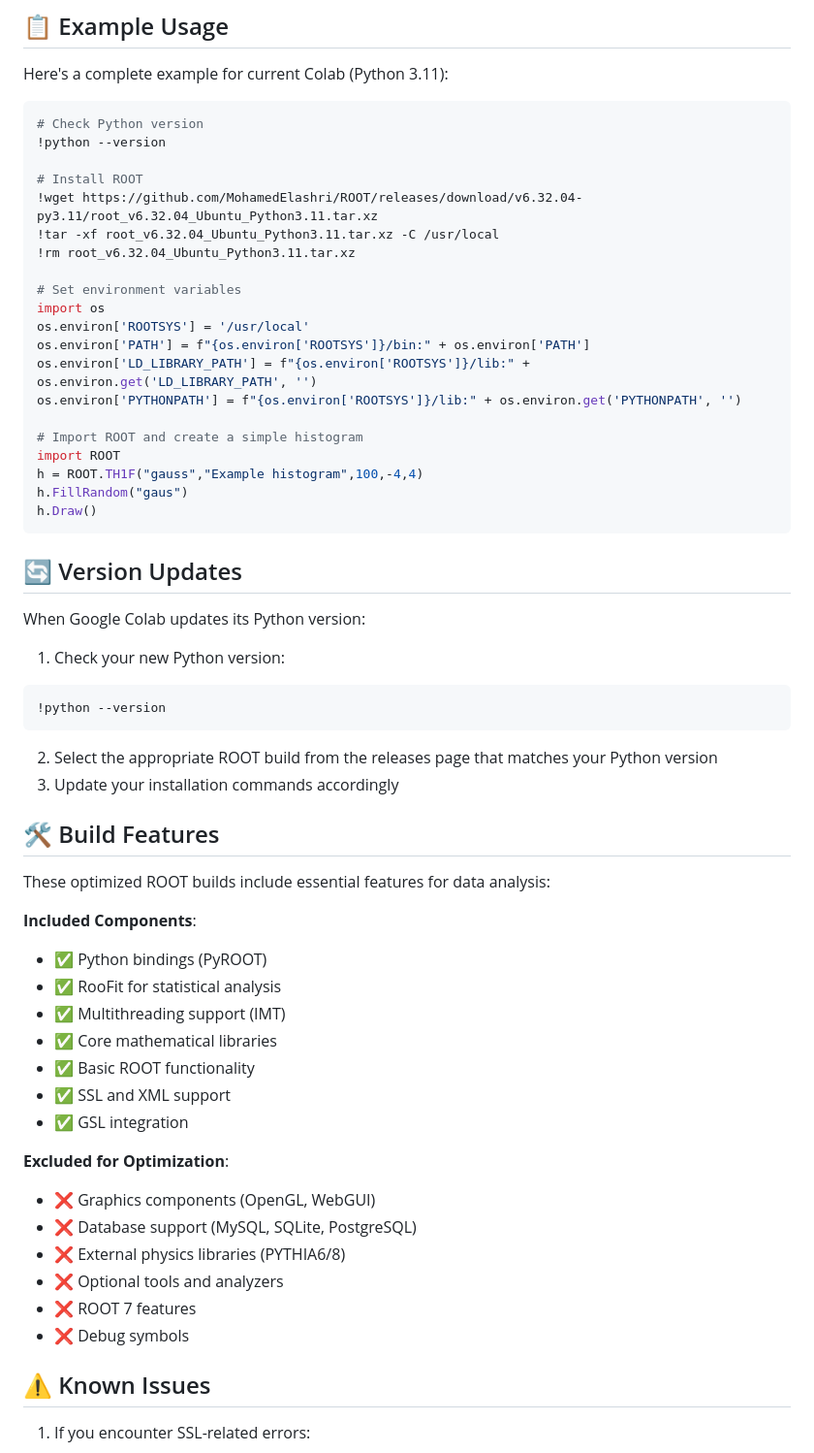
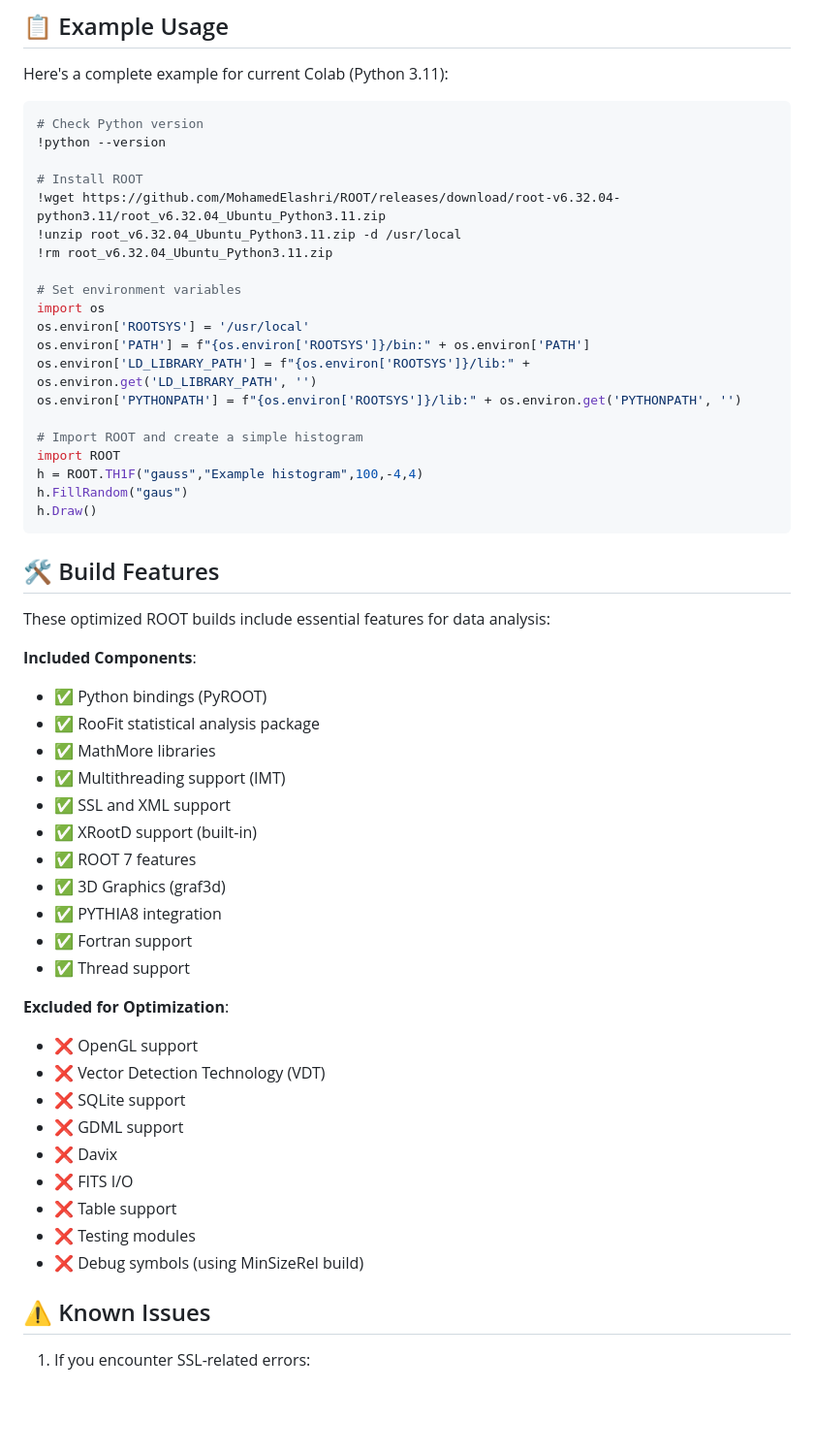
Before and after one commit to MohamedElashri/ROOT, a Markdown page: README.md, the part around one of its changes. Shown at 97% size. Rendered like a GitHub page; blank space fills up the shorter version.

````diff
--- a/README.md
+++ b/README.md
@@ -83,9 +71,9 @@ Here's a complete example for current Colab (Python 3.11):
 !python --version
 
 # Install ROOT
-!wget https://github.com/MohamedElashri/ROOT/releases/download/v6.32.04-py3.11/root_v6.32.04_Ubuntu_Python3.11.tar.xz
-!tar -xf root_v6.32.04_Ubuntu_Python3.11.tar.xz -C /usr/local
-!rm root_v6.32.04_Ubuntu_Python3.11.tar.xz
+!wget https://github.com/MohamedElashri/ROOT/releases/download/root-v6.32.04-python3.11/root_v6.32.04_Ubuntu_Python3.11.zip
+!unzip root_v6.32.04_Ubuntu_Python3.11.zip -d /usr/local
+!rm root_v6.32.04_Ubuntu_Python3.11.zip
 
 # Set environment variables
 import os
@@ -101,38 +89,33 @@ h.FillRandom("gaus")
 h.Draw()
 ```
 
-## 🔄 Version Updates
-
-When Google Colab updates its Python version:
-
-1. Check your new Python version:
-```python
-!python --version
-```
-
-2. Select the appropriate ROOT build from the releases page that matches your Python version
-3. Update your installation commands accordingly
-
 ## 🛠 Build Features
 
 These optimized ROOT builds include essential features for data analysis:
 
 **Included Components**:
 - ✅ Python bindings (PyROOT)
-- ✅ RooFit for statistical analysis
+- ✅ RooFit statistical analysis package
+- ✅ MathMore libraries
 - ✅ Multithreading support (IMT)
-- ✅ Core mathematical libraries
-- ✅ Basic ROOT functionality
 - ✅ SSL and XML support
-- ✅ GSL integration
+- ✅ XRootD support (built-in)
+- ✅ ROOT 7 features
+- ✅ 3D Graphics (graf3d)
+- ✅ PYTHIA8 integration
+- ✅ Fortran support
+- ✅ Thread support
 
 **Excluded for Optimization**:
-- ❌ Graphics components (OpenGL, WebGUI)
-- ❌ Database support (MySQL, SQLite, PostgreSQL)
-- ❌ External physics libraries (PYTHIA6/8)
-- ❌ Optional tools and analyzers
-- ❌ ROOT 7 features
-- ❌ Debug symbols
+- ❌ OpenGL support
+- ❌ Vector Detection Technology (VDT)
+- ❌ SQLite support
+- ❌ GDML support
+- ❌ Davix
+- ❌ FITS I/O
+- ❌ Table support
+- ❌ Testing modules
+- ❌ Debug symbols (using MinSizeRel build)
 
 ## ⚠️ Known Issues
 
````
Also changed, not shown: other parts of README.md (+9 -21 lines).
